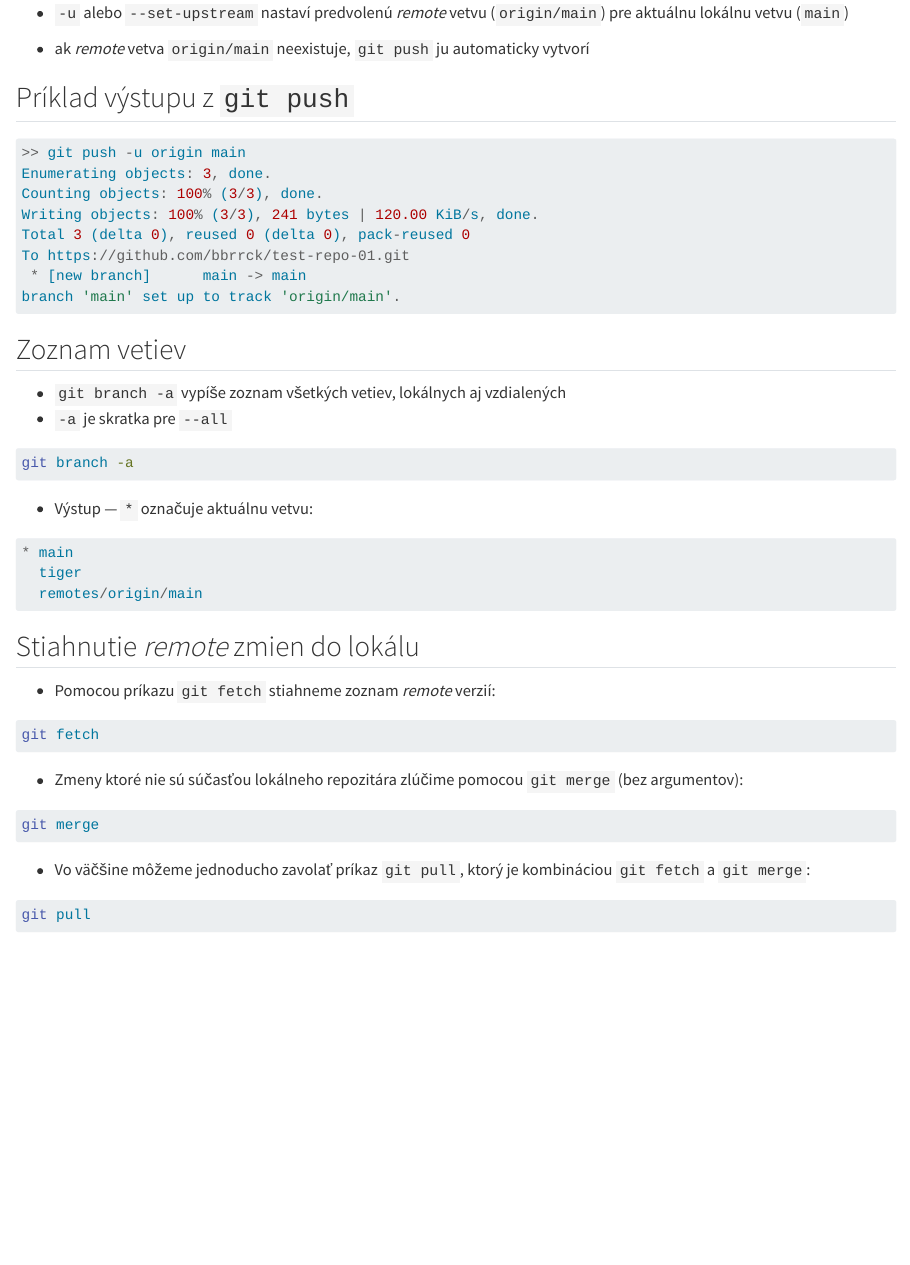
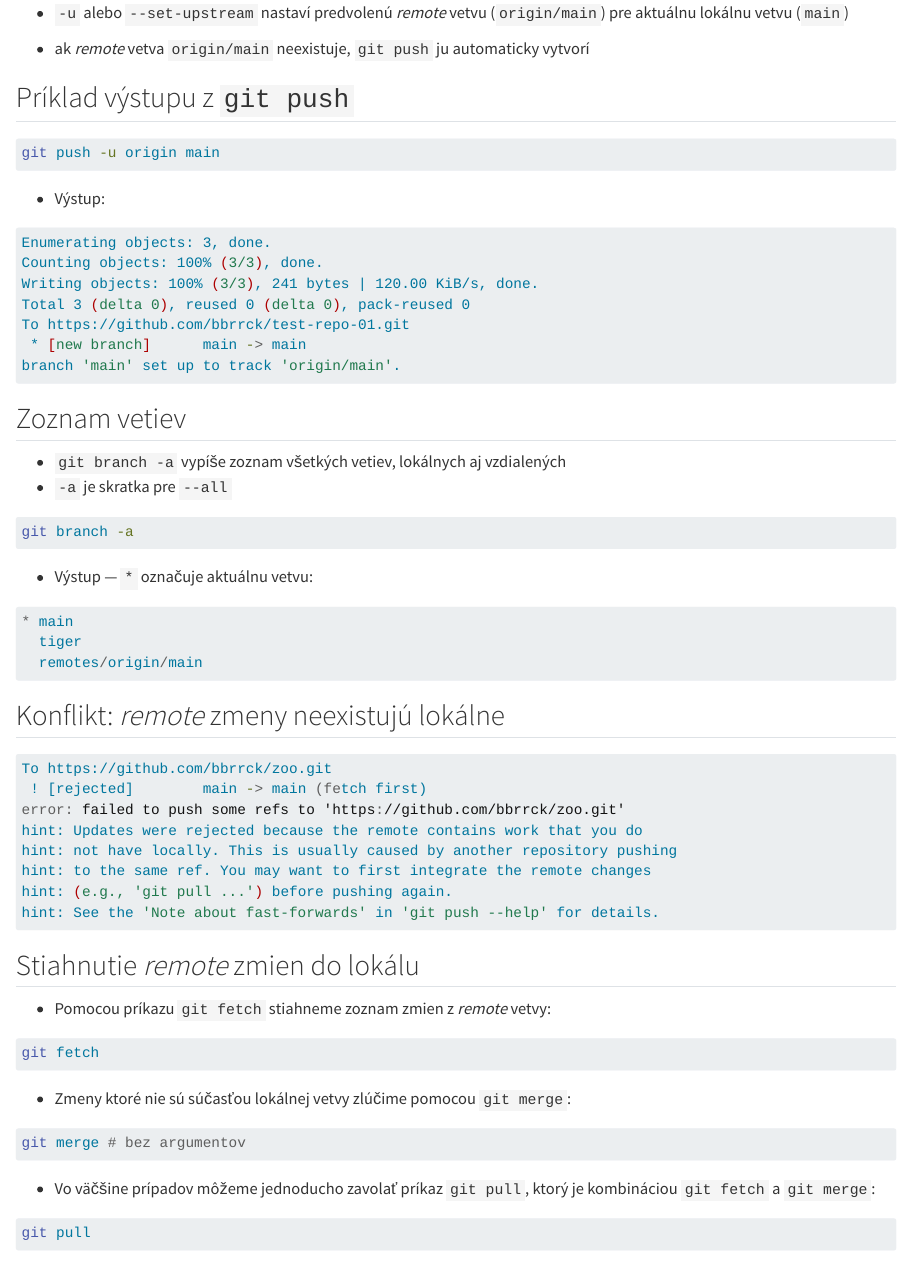
Before and after one commit to bbrrck/git-workshop, a Quarto document (slides/sections/remotes.qmd): the page in a window 1100 px wide, from 1130 px down. Rendered offline with R 4.5, knitr and Pandoc in place of Quarto, with nearby package versions.

Commit message:
update remotes -- again

````diff
--- a/slides/sections/remotes.qmd
+++ b/slides/sections/remotes.qmd
@@ -97,8 +97,12 @@ git push -u origin main
 - ak *remote* vetva `origin/main` neexistuje, `git push` ju automaticky vytvorí
 
 ## Príklad výstupu z `git push`
-```js
->> git push -u origin main
+```zsh
+git push -u origin main
+```
+
+- Výstup:
+```zsh
 Enumerating objects: 3, done.
 Counting objects: 100% (3/3), done.
 Writing objects: 100% (3/3), 241 bytes | 120.00 KiB/s, done.
@@ -122,17 +127,30 @@ git branch -a
 ```
 
 
+## Konflikt: *remote* zmeny neexistujú lokálne
+```zsh
+To https://github.com/bbrrck/zoo.git
+ ! [rejected]        main -> main (fetch first)
+error: failed to push some refs to 'https://github.com/bbrrck/zoo.git'
+hint: Updates were rejected because the remote contains work that you do
+hint: not have locally. This is usually caused by another repository pushing
+hint: to the same ref. You may want to first integrate the remote changes
+hint: (e.g., 'git pull ...') before pushing again.
+hint: See the 'Note about fast-forwards' in 'git push --help' for details.
+```
+
+
 ## Stiahnutie *remote* zmien do lokálu
-- Pomocou príkazu `git fetch` stiahneme zoznam *remote* verzií:
-```sh
+- Pomocou príkazu `git fetch` stiahneme zoznam zmien z *remote* vetvy:
+```zsh
 git fetch
 ```
-- Zmeny ktoré nie sú súčasťou lokálneho repozitára zlúčime pomocou `git merge` (bez argumentov):
-```sh
-git merge
+- Zmeny ktoré nie sú súčasťou lokálnej vetvy zlúčime pomocou `git merge`:
+```zsh
+git merge # bez argumentov
 ```
-- Vo väčšine môžeme jednoducho zavolať príkaz `git pull`, ktorý je kombináciou `git fetch` a `git merge`:
-```sh
+- Vo väčšine prípadov môžeme jednoducho zavolať príkaz `git pull`, ktorý je kombináciou `git fetch` a `git merge`:
+```zsh
 git pull
 ```
 
````
Also changed, not shown: slides/sections/remotes.qmd (11 more changed lines).
